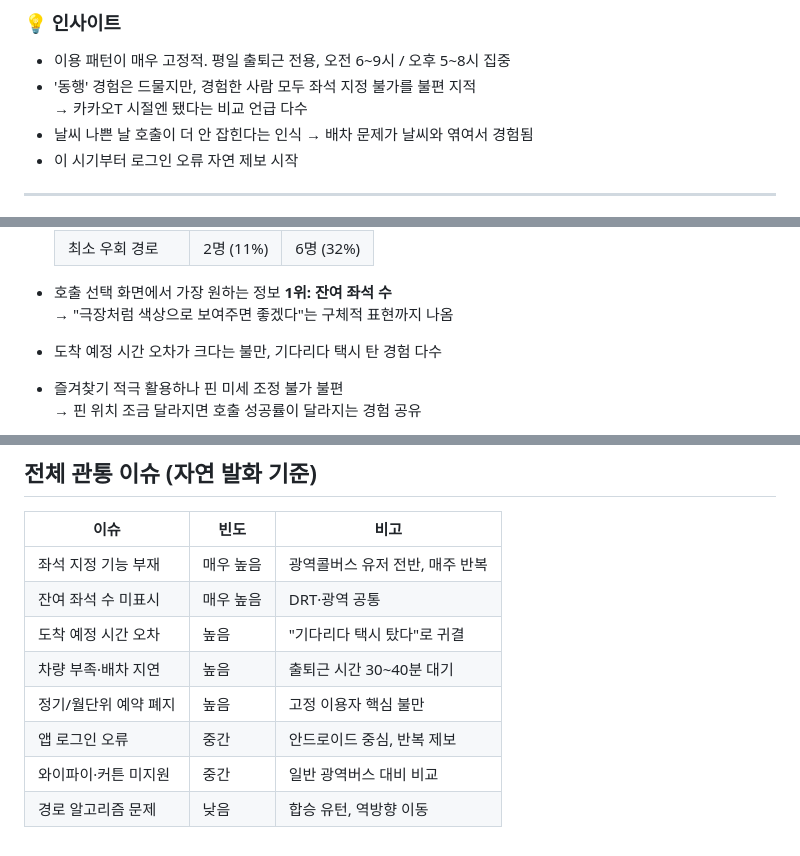
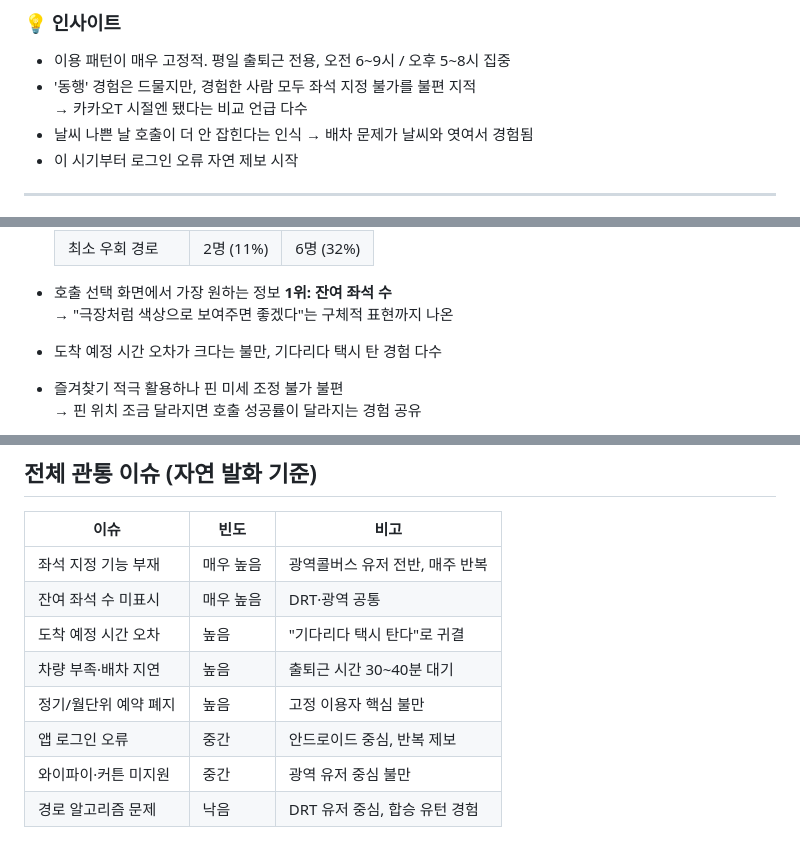
Before and after one commit to hhdeunj1/2026, a Markdown page: [리서치패널]라이더앱_Wrapup_2026.md, 3 parts joined by grey strips. Drawn GitHub-style; folded sections open.

```diff
--- a/[리서치패널]라이더앱_Wrapup_2026.md
+++ b/[리서치패널]라이더앱_Wrapup_2026.md
@@ -16,7 +16,7 @@
 - 이용 패턴이 매우 고정적. 평일 출퇴근 전용, 오전 6~9시 / 오후 5~8시 집중
 - '동행' 경험은 드물지만, 경험한 사람 모두 좌석 지정 불가를 불편 지적
   → 카카오T 시절엔 됐다는 비교 언급 다수
-- 날씨 나쁜 날 호출이 더 안 잡힌다는 인식 → 배차 문제가 날씨와 엮여서 경험됨
+- 날씨 나쁜 날 호출이 더 안 잡힌다는 인식 → 배차 문제가 날씨와 엿여서 경험됨
 - 이 시기부터 로그인 오류 자연 제보 시작
 
 ---
@@ -46,7 +46,7 @@
   </details>
 
 - 호출 선택 화면에서 가장 원하는 정보 **1위: 잔여 좌석 수**
-  → "극장처럼 색상으로 보여주면 좋겠다"는 구체적 표현까지 나옴
+  → "극장처럼 색상으로 보여주면 좋겠다"는 구체적 표현까지 나온
 - 도착 예정 시간 오차가 크다는 불만, 기다리다 택시 탄 경험 다수
 - 즐겨찾기 적극 활용하나 핀 미세 조정 불가 불편
   → 핀 위치 조금 달라지면 호출 성공률이 달라지는 경험 공유
@@ -189,9 +190,9 @@
 |---|---|---|
 | 좌석 지정 기능 부재 | 매우 높음 | 광역콜버스 유저 전반, 매주 반복 |
 | 잔여 좌석 수 미표시 | 매우 높음 | DRT·광역 공통 |
-| 도착 예정 시간 오차 | 높음 | "기다리다 택시 탔다"로 귀결 |
+| 도착 예정 시간 오차 | 높음 | "기다리다 택시 탄다"로 귀결 |
 | 차량 부족·배차 지연 | 높음 | 출퇴근 시간 30~40분 대기 |
 | 정기/월단위 예약 폐지 | 높음 | 고정 이용자 핵심 불만 |
 | 앱 로그인 오류 | 중간 | 안드로이드 중심, 반복 제보 |
-| 와이파이·커튼 미지원 | 중간 | 일반 광역버스 대비 비교 |
-| 경로 알고리즘 문제 | 낮음 | 합승 유턴, 역방향 이동 |
+| 와이파이·커튼 미지원 | 중간 | 광역 유저 중심 불만 |
+| 경로 알고리즘 문제 | 낙음 | DRT 유저 중심, 합승 유턴 경험 |
```
Also changed, not shown: other parts of [리서치패널]라이더앱_Wrapup_2026.md (+25 -24 lines).
